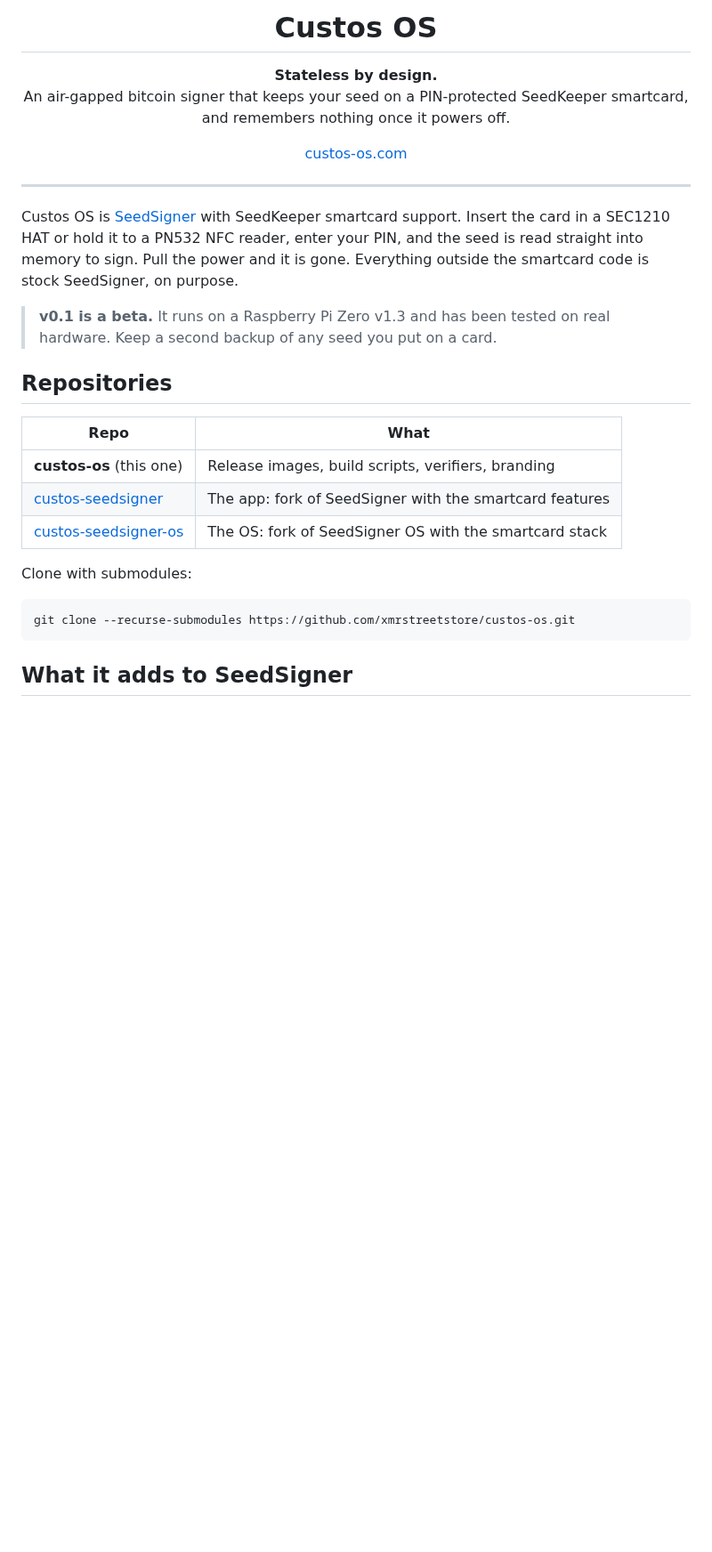
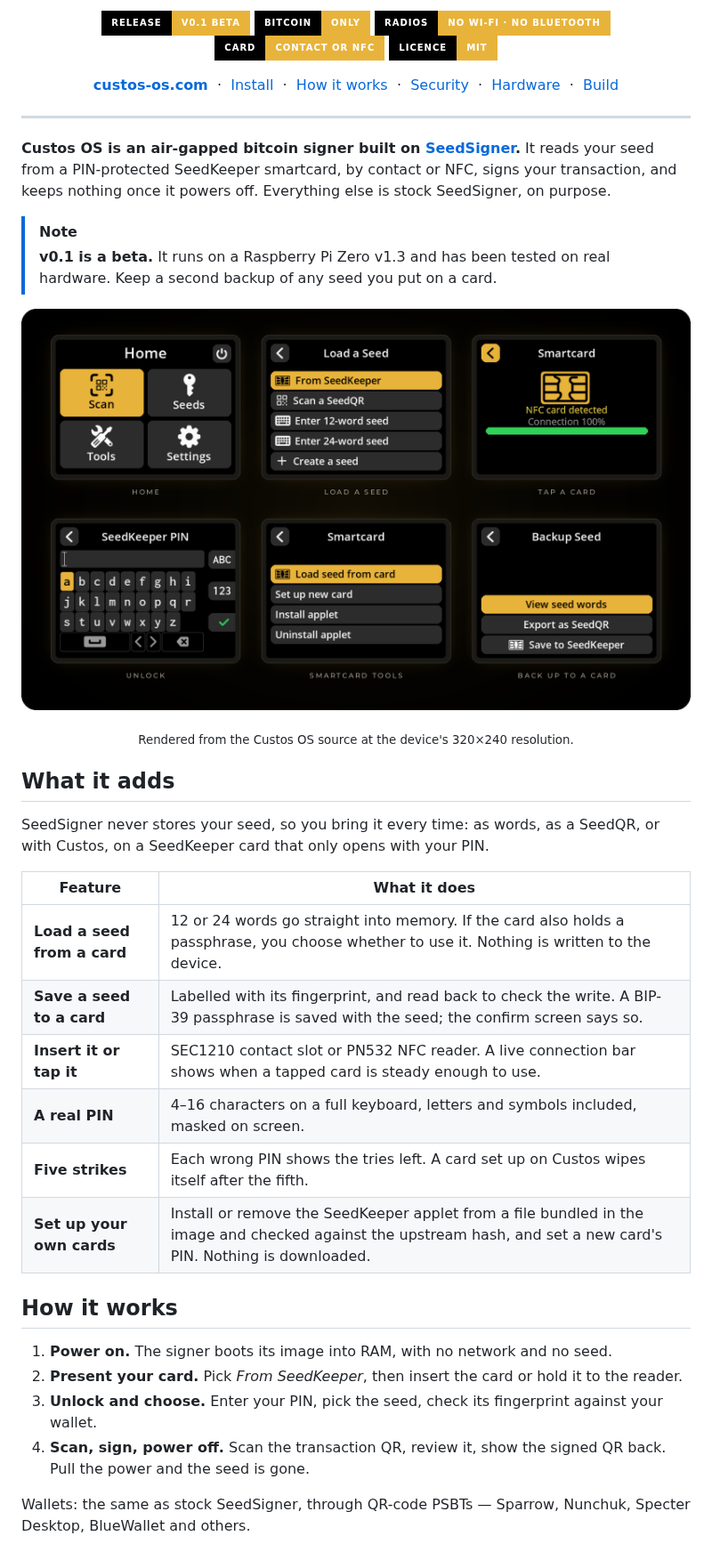
Before and after one commit to xmrstreetstore/custos-os, a Markdown page: README.md, the part around one of its changes. Shown at 89% size. Rendered like a GitHub page; pictures changed too: branding/readme-screens.png (added); badges without logos; blank space fills up the shorter version.

````diff
--- a/README.md
+++ b/README.md
@@ -3,33 +3,59 @@
 </p>
-<h1 align="center">Custos OS</h1>
-<p align="center"><b>Stateless by design.</b><br/>
-An air-gapped bitcoin signer that keeps your seed on a PIN-protected SeedKeeper
-smartcard, and remembers nothing once it powers off.</p>
-<p align="center"><a href="https://custos-os.com">custos-os.com</a></p>
+
+<p align="center">
+  <a href="https://github.com/xmrstreetstore/custos-os/releases"><img alt="v0.1 beta" src="https://img.shields.io/badge/release-v0.1_beta-E8B33A?style=for-the-badge&labelColor=000000"/></a>
+  <img alt="Bitcoin only" src="https://img.shields.io/badge/bitcoin-only-E8B33A?style=for-the-badge&labelColor=000000"/>
+  <img alt="No Wi-Fi, no Bluetooth" src="https://img.shields.io/badge/radios-no_wi--fi_·_no_bluetooth-E8B33A?style=for-the-badge&labelColor=000000"/>
+  <img alt="Contact or NFC" src="https://img.shields.io/badge/card-contact_or_NFC-E8B33A?style=for-the-badge&labelColor=000000"/>
+  <a href="LICENSE"><img alt="MIT" src="https://img.shields.io/badge/licence-MIT-E8B33A?style=for-the-badge&labelColor=000000"/></a>
+</p>
+
+<p align="center">
+  <b><a href="https://custos-os.com">custos-os.com</a></b> &nbsp;·&nbsp;
+  <a href="#install">Install</a> &nbsp;·&nbsp;
+  <a href="#how-it-works">How it works</a> &nbsp;·&nbsp;
+  <a href="#security-model">Security</a> &nbsp;·&nbsp;
+  <a href="#hardware">Hardware</a> &nbsp;·&nbsp;
+  <a href="#building-from-source">Build</a>
+</p>
 
 ---
 
-Custos OS is [SeedSigner](https://seedsigner.com) with SeedKeeper smartcard
-support. Insert the card in a SEC1210 HAT or hold it to a PN532 NFC reader, enter
-your PIN, and the seed is read straight into memory to sign. Pull the power and it
-is gone. Everything outside the smartcard code is stock SeedSigner, on purpose.
+**Custos OS is an air-gapped bitcoin signer built on [SeedSigner](https://seedsigner.com).**
+It reads your seed from a PIN-protected SeedKeeper smartcard, by contact or NFC,
+signs your transaction, and keeps nothing once it powers off. Everything else is
+stock SeedSigner, on purpose.
 
-> **v0.1 is a beta.** It runs on a Raspberry Pi Zero v1.3 and has been tested on
-> real hardware. Keep a second backup of any seed you put on a card.
+> [!NOTE]
+> **v0.1 is a beta.** It runs on a Raspberry Pi Zero v1.3 and has been tested on real
+> hardware. Keep a second backup of any seed you put on a card.
 
-## Repositories
+<p align="center">
+  <img alt="The Custos OS interface: home, load a seed, tap a card, unlock, smartcard tools, back up to a card" src="branding/readme-screens.png" width="100%"/>
+</p>
+<p align="center"><sub>Rendered from the Custos OS source at the device's 320×240 resolution.</sub></p>
 
-| Repo | What |
+## What it adds
+
+SeedSigner never stores your seed, so you bring it every time: as words, as a
+SeedQR, or with Custos, on a SeedKeeper card that only opens with your PIN.
+
+| Feature | What it does |
 |---|---|
-| **custos-os** (this one) | Release images, build scripts, verifiers, branding |
-| [custos-seedsigner](https://github.com/xmrstreetstore/custos-seedsigner) | The app: fork of SeedSigner with the smartcard features |
-| [custos-seedsigner-os](https://github.com/xmrstreetstore/custos-seedsigner-os) | The OS: fork of SeedSigner OS with the smartcard stack |
+| **Load a seed from a card** | 12 or 24 words go straight into memory. If the card also holds a passphrase, you choose whether to use it. Nothing is written to the device. |
+| **Save a seed to a card** | Labelled with its fingerprint, and read back to check the write. A BIP-39 passphrase is saved with the seed; the confirm screen says so. |
+| **Insert it or tap it** | SEC1210 contact slot or PN532 NFC reader. A live connection bar shows when a tapped card is steady enough to use. |
+| **A real PIN** | 4–16 characters on a full keyboard, letters and symbols included, masked on screen. |
+| **Five strikes** | Each wrong PIN shows the tries left. A card set up on Custos wipes itself after the fifth. |
+| **Set up your own cards** | Install or remove the SeedKeeper applet from a file bundled in the image and checked against the upstream hash, and set a new card's PIN. Nothing is downloaded. |
 
-Clone with submodules:
+## How it works
 
-```bash
-git clone --recurse-submodules https://github.com/xmrstreetstore/custos-os.git
-```
+1. **Power on.** The signer boots its image into RAM, with no network and no seed.
+2. **Present your card.** Pick *From SeedKeeper*, then insert the card or hold it to the reader.
+3. **Unlock and choose.** Enter your PIN, pick the seed, check its fingerprint against your wallet.
+4. **Scan, sign, power off.** Scan the transaction QR, review it, show the signed QR back. Pull the power and the seed is gone.
 
-## What it adds to SeedSigner
+Wallets: the same as stock SeedSigner, through QR-code PSBTs — Sparrow, Nunchuk,
+Specter Desktop, BlueWallet and others.
 
````
Also changed, not shown: other parts of README.md (+46 -32 lines), branding/custos-logo.png (added), branding/custos-mark.png (added), branding/custos-os-source.png (deleted), branding/readme-banner.png (added), 1 other file.
